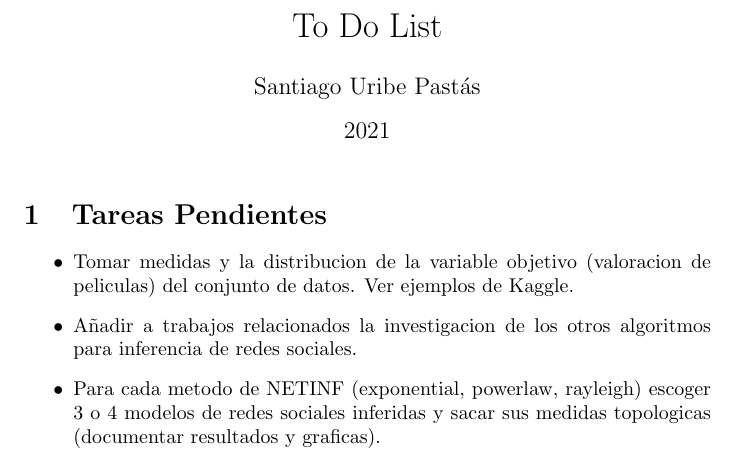
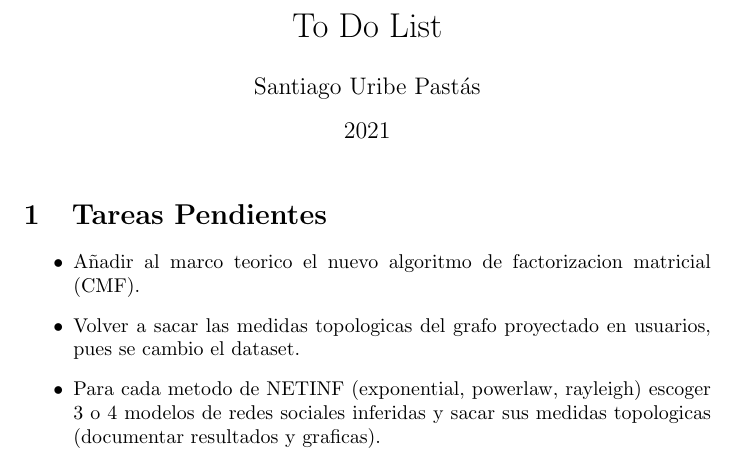
Before and after one commit to suribe06/BSc-Thesis, a LaTeX document (main.tex): part of the page, cut so that both start at the same text. Compiled offline with pdfLaTeX.

Commit message:
To do List Update

```diff
--- a/main.tex
+++ b/main.tex
@@ -13,8 +13,8 @@
 
 \section{Tareas Pendientes}
 \begin{itemize}
-    \item Tomar medidas y la distribucion de la variable objetivo (valoracion de peliculas) del conjunto de datos. Ver ejemplos de Kaggle.
-    \item Añadir a trabajos relacionados la investigacion de los otros algoritmos para inferencia de redes sociales.
+    \item Añadir al marco teorico el nuevo algoritmo de factorizacion matricial (CMF).
+    \item Volver a sacar las medidas topologicas del grafo proyectado en usuarios, pues se cambio el dataset.
     \item Para cada metodo de NETINF (exponential, powerlaw, rayleigh) escoger 3 o 4 modelos de redes sociales inferidas y sacar sus medidas topologicas (documentar resultados y graficas).
 \end{itemize}
 
```
Also changed, not shown: main.pdf.
